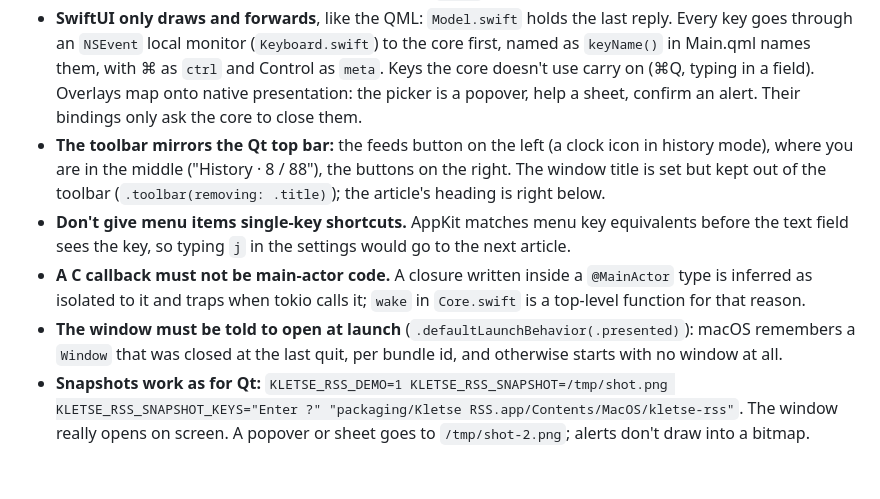
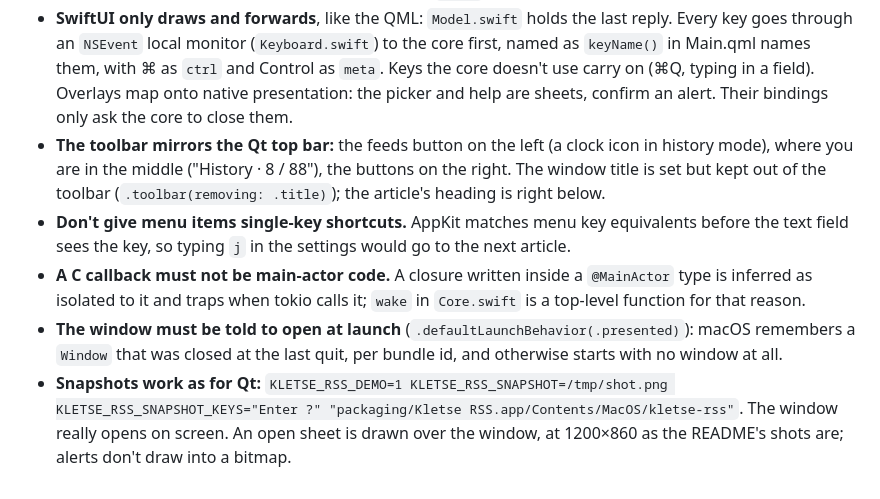
Before and after one commit to kletse/kletse-rss-reader, a Markdown page: AGENTS.md, the part around the change. Drawn GitHub-style.

```diff
--- a/AGENTS.md
+++ b/AGENTS.md
@@ -141,7 +141,7 @@ so keep that in mind before sharing a screenshot.
 - **SwiftUI only draws and forwards**, like the QML: `Model.swift` holds the last reply. Every key goes through
   an `NSEvent` local monitor (`Keyboard.swift`) to the core first, named as `keyName()` in Main.qml names them,
   with ⌘ as `ctrl` and Control as `meta`. Keys the core doesn't use carry on (⌘Q, typing in a field). Overlays
-  map onto native presentation: the picker is a popover, help a sheet, confirm an alert. Their bindings only
+  map onto native presentation: the picker and help are sheets, confirm an alert. Their bindings only
   ask the core to close them.
 - **The toolbar mirrors the Qt top bar:** the feeds button on the left (a clock icon in history mode), where you
   are in the middle ("History · 8 / 88"), the buttons on the right. The window title is set but kept out of the
@@ -153,5 +153,5 @@ so keep that in mind before sharing a screenshot.
 - **The window must be told to open at launch** (`.defaultLaunchBehavior(.presented)`): macOS remembers a
   `Window` that was closed at the last quit, per bundle id, and otherwise starts with no window at all.
 - **Snapshots work as for Qt:** `KLETSE_RSS_DEMO=1 KLETSE_RSS_SNAPSHOT=/tmp/shot.png KLETSE_RSS_SNAPSHOT_KEYS="Enter ?"
-  "packaging/Kletse RSS.app/Contents/MacOS/kletse-rss"`. The window really opens on screen. A popover or sheet
-  goes to `/tmp/shot-2.png`; alerts don't draw into a bitmap.
+  "packaging/Kletse RSS.app/Contents/MacOS/kletse-rss"`. The window really opens on screen. An open sheet is drawn
+  over the window, at 1200×860 as the README's shots are; alerts don't draw into a bitmap.
```
Also changed, not shown: README.md (+1 -1 lines), docs/screenshots/macos/article.png, docs/screenshots/macos/code.png, docs/screenshots/macos/help.png, docs/screenshots/macos/onboarding.png, docs/screenshots/macos/picker.png, 3 other files.
